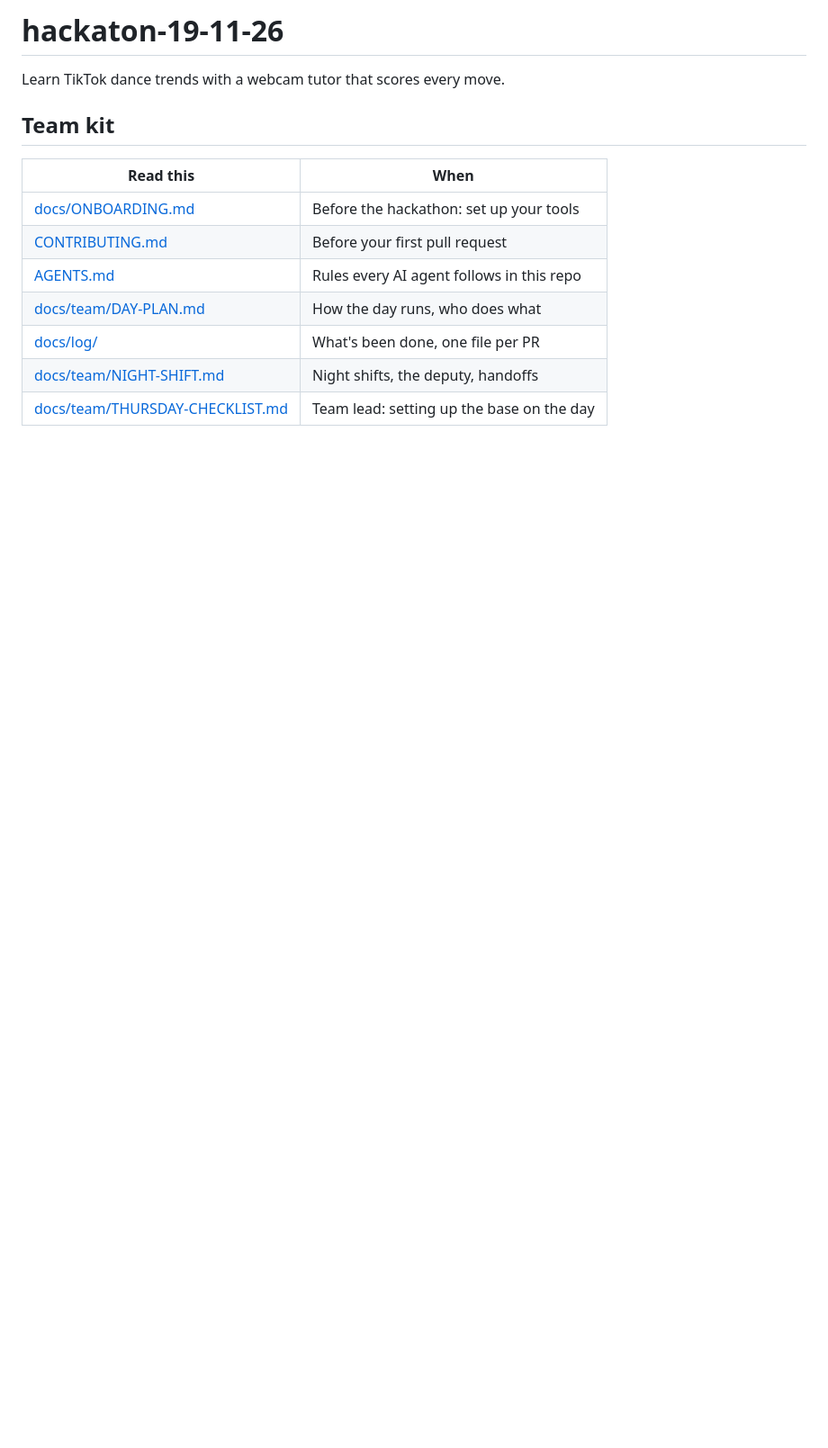
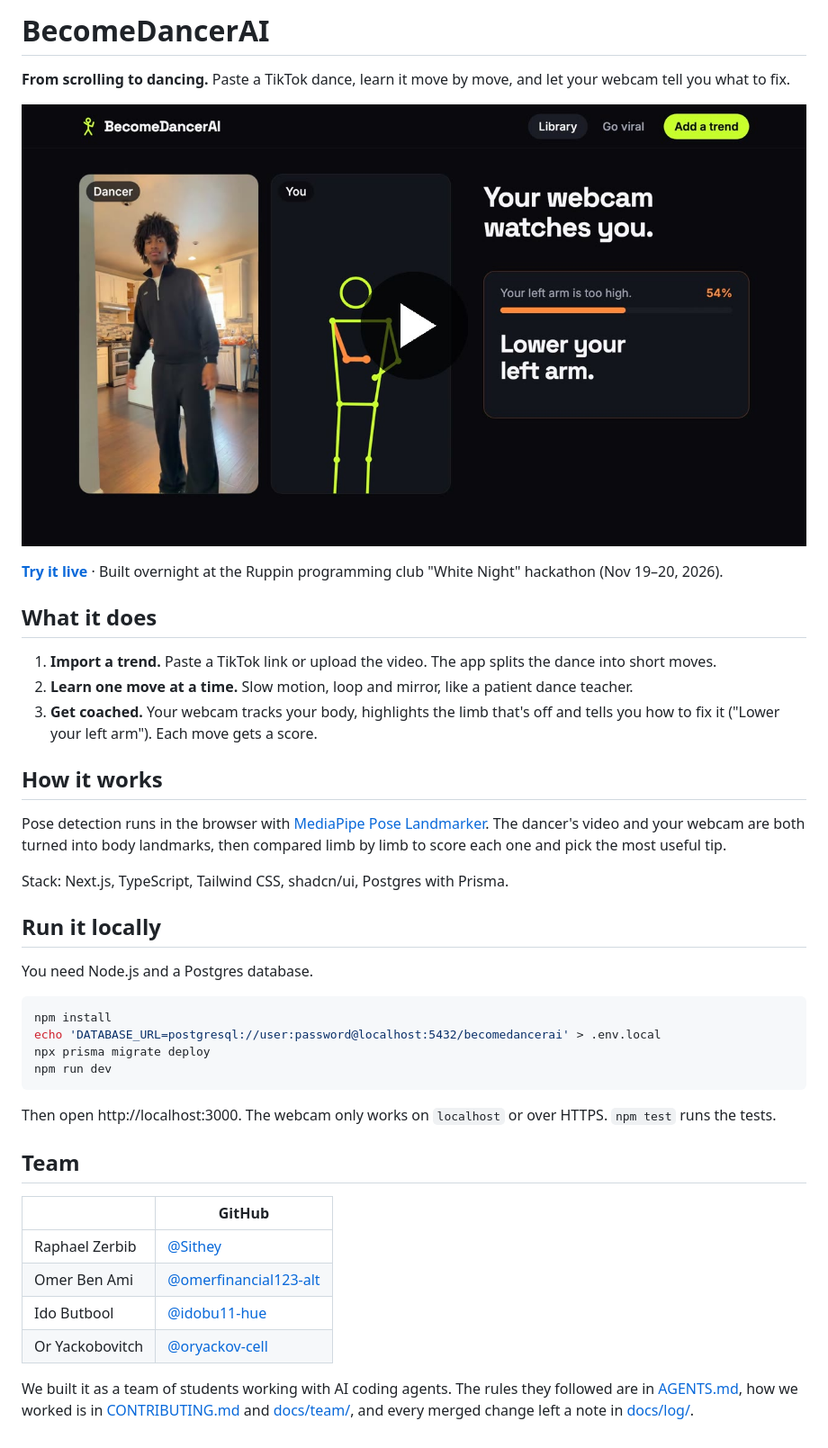
Before and after one commit to Sithey/becomedancerai, a Markdown page: README.md, the part around the change. Shown at 90% size. Drawn GitHub-style; pictures changed too: docs/pitch/poster.jpg (added); blank space fills up the shorter version.

Commit message:
docs: rewrite README for the public repo with the pitch video

````diff
--- a/README.md
+++ b/README.md
@@ -1,15 +1,53 @@
-# hackaton-19-11-26
+# BecomeDancerAI
 
-Learn TikTok dance trends with a webcam tutor that scores every move.
+**From scrolling to dancing.** Paste a TikTok dance, learn it move by move, and let your webcam
+tell you what to fix.
 
-## Team kit
+[![Watch the 53-second pitch](docs/pitch/poster.jpg)](docs/pitch/becomedancerai-pitch.mp4)
 
-| Read this | When |
-|-----------|------|
-| [docs/ONBOARDING.md](docs/ONBOARDING.md) | Before the hackathon: set up your tools |
-| [CONTRIBUTING.md](CONTRIBUTING.md) | Before your first pull request |
-| [AGENTS.md](AGENTS.md) | Rules every AI agent follows in this repo |
-| [docs/team/DAY-PLAN.md](docs/team/DAY-PLAN.md) | How the day runs, who does what |
-| [docs/log/](docs/log/README.md) | What's been done, one file per PR |
-| [docs/team/NIGHT-SHIFT.md](docs/team/NIGHT-SHIFT.md) | Night shifts, the deputy, handoffs |
-| [docs/team/THURSDAY-CHECKLIST.md](docs/team/THURSDAY-CHECKLIST.md) | Team lead: setting up the base on the day |
+**[Try it live](https://becomedancerai.sharpheberg.com)** · Built overnight at the Ruppin
+programming club "White Night" hackathon (Nov 19–20, 2026).
+
+## What it does
+
+1. **Import a trend.** Paste a TikTok link or upload the video. The app splits the dance into
+   short moves.
+2. **Learn one move at a time.** Slow motion, loop and mirror, like a patient dance teacher.
+3. **Get coached.** Your webcam tracks your body, highlights the limb that's off and tells you
+   how to fix it ("Lower your left arm"). Each move gets a score.
+
+## How it works
+
+Pose detection runs in the browser with [MediaPipe Pose Landmarker](https://ai.google.dev/edge/mediapipe/solutions/vision/pose_landmarker).
+The dancer's video and your webcam are both turned into body landmarks, then compared limb by
+limb to score each one and pick the most useful tip.
+
+Stack: Next.js, TypeScript, Tailwind CSS, shadcn/ui, Postgres with Prisma.
+
+## Run it locally
+
+You need Node.js and a Postgres database.
+
+```bash
+npm install
+echo 'DATABASE_URL=postgresql://user:password@localhost:5432/becomedancerai' > .env.local
+npx prisma migrate deploy
+npm run dev
+```
+
+Then open http://localhost:3000. The webcam only works on `localhost` or over HTTPS.
+`npm test` runs the tests.
+
+## Team
+
+| | GitHub |
+|---|---|
+| Raphael Zerbib | [@Sithey](https://github.com/Sithey) |
+| Omer Ben Ami | [@omerfinancial123-alt](https://github.com/omerfinancial123-alt) |
+| Ido Butbool | [@idobu11-hue](https://github.com/idobu11-hue) |
+| Or Yackobovitch | [@oryackov-cell](https://github.com/oryackov-cell) |
+
+We built it as a team of students working with AI coding agents. The rules they followed are in
+[AGENTS.md](AGENTS.md), how we worked is in [CONTRIBUTING.md](CONTRIBUTING.md) and
+[docs/team/](docs/team/DAY-PLAN.md), and every merged change left a note in
+[docs/log/](docs/log/README.md).
````
